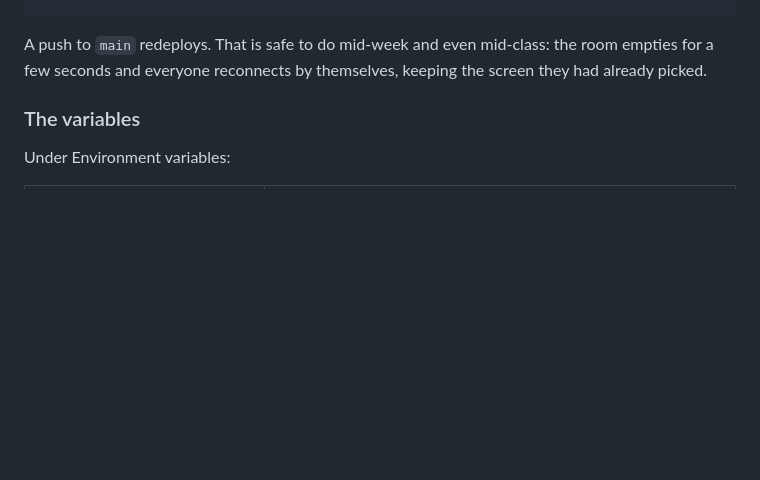
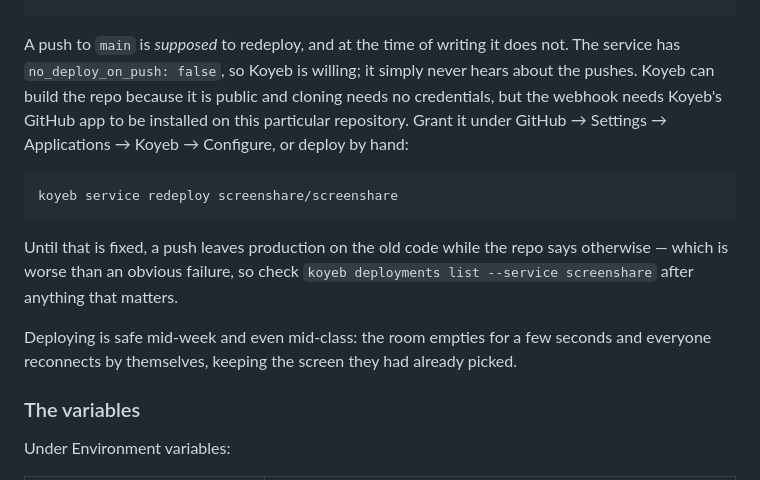
Before and after one commit to kerryback/screenshare, a Markdown page: README.md, the part around the change. Rendered like a GitHub page; blank space fills up the shorter version.

Commit message:
Note that deploy-on-push is not actually firing
Koyeb is configured to deploy on push and does not, because the webhook
needs its GitHub app installed on this repo while the build only needed
the repo to be public. A push that silently leaves production on old code
is worse than one that fails loudly, so it is worth writing down until
the app is granted access.

````diff
--- a/README.md
+++ b/README.md
@@ -52,9 +52,24 @@ koyeb service create screenshare \
   --env 'SCREENSHARE_DISPLAY_KEY={{secret.screenshare_display_key}}'
 ```
 
-A push to `main` redeploys. That is safe to do mid-week and even mid-class: the
-room empties for a few seconds and everyone reconnects by themselves, keeping
-the screen they had already picked.
+A push to `main` is *supposed* to redeploy, and at the time of writing it does
+not. The service has `no_deploy_on_push: false`, so Koyeb is willing; it simply
+never hears about the pushes. Koyeb can build the repo because it is public and
+cloning needs no credentials, but the webhook needs Koyeb's GitHub app to be
+installed on this particular repository. Grant it under GitHub → Settings →
+Applications → Koyeb → Configure, or deploy by hand:
+
+```
+koyeb service redeploy screenshare/screenshare
+```
+
+Until that is fixed, a push leaves production on the old code while the repo
+says otherwise — which is worse than an obvious failure, so check
+`koyeb deployments list --service screenshare` after anything that matters.
+
+Deploying is safe mid-week and even mid-class: the room empties for a few
+seconds and everyone reconnects by themselves, keeping the screen they had
+already picked.
 
 ### The variables
 
````
